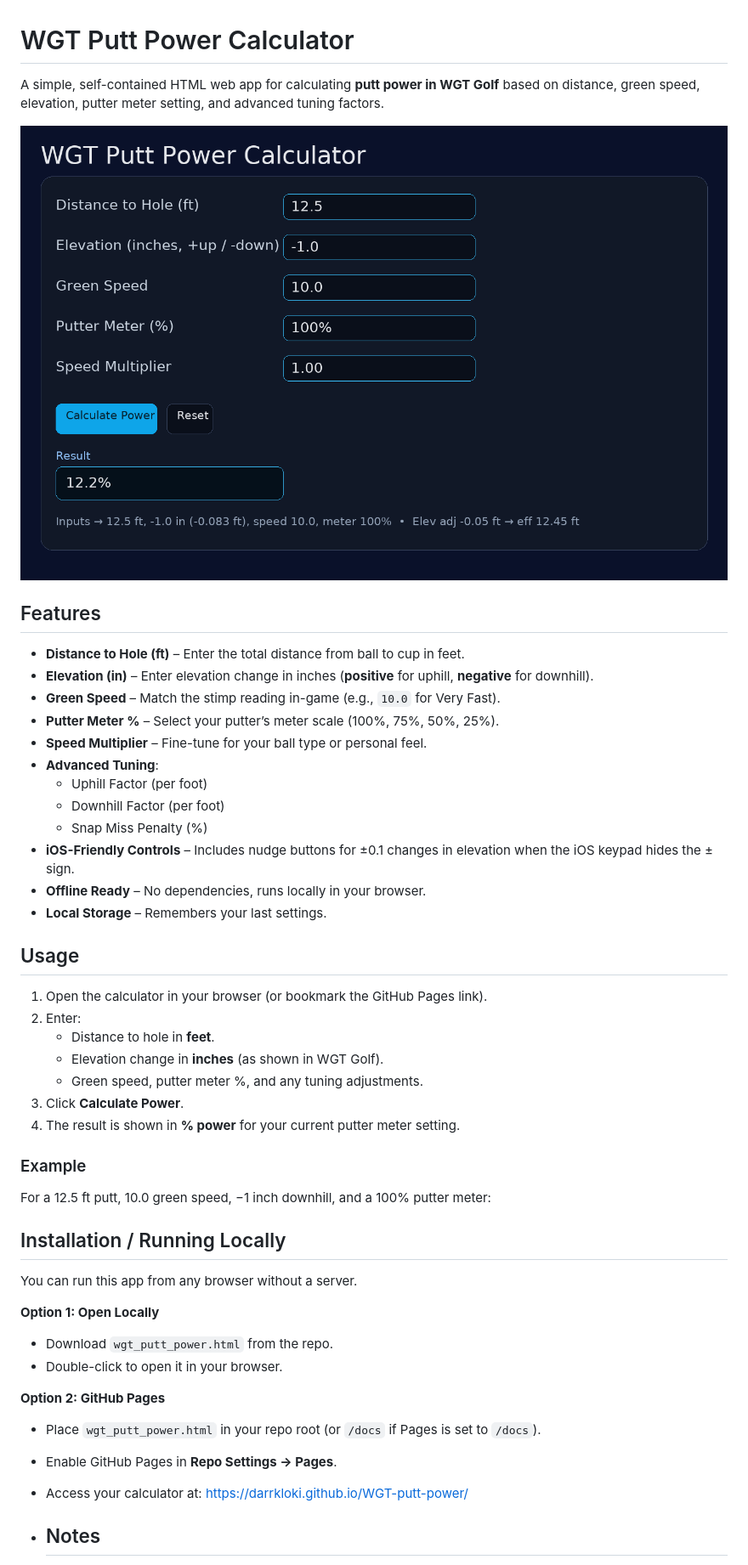
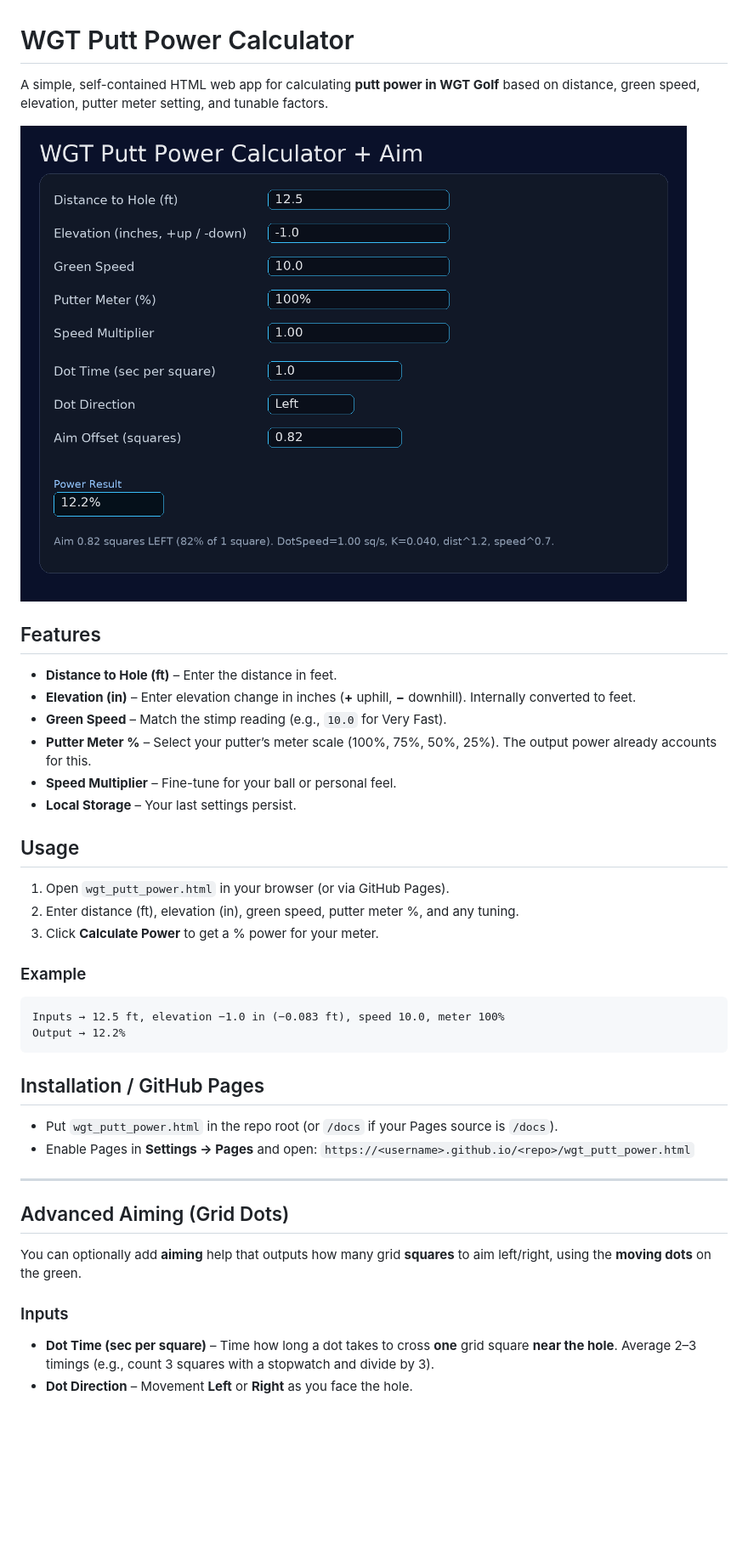
Before and after one commit to darrkloki/WGT-putt-power, a Markdown page: README.md, the part around the change printed below. Shown: that part at 85% size. GitHub-like rendering; pictures changed too: screenshot.png; blank space fills up the shorter version.

Commit message:
Add files via upload
Add Advanced Aiming; update README.

````diff
--- a/README.md
+++ b/README.md
@@ -1,4 +1,4 @@
 # WGT Putt Power Calculator
 
-A simple, self-contained HTML web app for calculating **putt power in WGT Golf** based on distance, green speed, elevation, putter meter setting, and advanced tuning factors.
+A simple, self-contained HTML web app for calculating **putt power in WGT Golf** based on distance, green speed, elevation, putter meter setting, and tunable factors.
 
@@ -6,45 +6,38 @@ A simple, self-contained HTML web app for calculating **putt power in WGT Golf**
 
 ## Features
 
-- **Distance to Hole (ft)** – Enter the total distance from ball to cup in feet.
-- **Elevation (in)** – Enter elevation change in inches (**positive** for uphill, **negative** for downhill).
-- **Green Speed** – Match the stimp reading in-game (e.g., `10.0` for Very Fast).
-- **Putter Meter %** – Select your putter’s meter scale (100%, 75%, 50%, 25%).
-- **Speed Multiplier** – Fine-tune for your ball type or personal feel.
-- **Advanced Tuning**:
-  - Uphill Factor (per foot)
-  - Downhill Factor (per foot)
-  - Snap Miss Penalty (%)
-- **iOS-Friendly Controls** – Includes nudge buttons for ±0.1 changes in elevation when the iOS keypad hides the ± sign.
-- **Offline Ready** – No dependencies, runs locally in your browser.
-- **Local Storage** – Remembers your last settings.
+- **Distance to Hole (ft)** – Enter the distance in feet.
+- **Elevation (in)** – Enter elevation change in inches (**+** uphill, **−** downhill). Internally converted to feet.
+- **Green Speed** – Match the stimp reading (e.g., `10.0` for Very Fast).
+- **Putter Meter %** – Select your putter’s meter scale (100%, 75%, 50%, 25%). The output power already accounts for this.
+- **Speed Multiplier** – Fine-tune for your ball or personal feel.
+- **Local Storage** – Your last settings persist.
 
 ## Usage
 
-1. Open the calculator in your browser (or bookmark the GitHub Pages link).
-2. Enter:
-   - Distance to hole in **feet**.
-   - Elevation change in **inches** (as shown in WGT Golf).
-   - Green speed, putter meter %, and any tuning adjustments.
-3. Click **Calculate Power**.
-4. The result is shown in **% power** for your current putter meter setting.
+1. Open `wgt_putt_power.html` in your browser (or via GitHub Pages).
+2. Enter distance (ft), elevation (in), green speed, putter meter %, and any tuning.
+3. Click **Calculate Power** to get a % power for your meter.
 
 ### Example
+```
+Inputs → 12.5 ft, elevation −1.0 in (−0.083 ft), speed 10.0, meter 100%
+Output → 12.2%
+```
 
-For a 12.5 ft putt, 10.0 green speed, −1 inch downhill, and a 100% putter meter:
+## Installation / GitHub Pages
 
-## Installation / Running Locally
+- Put `wgt_putt_power.html` in the repo root (or `/docs` if your Pages source is `/docs`).
+- Enable Pages in **Settings → Pages** and open:
+  `https://<username>.github.io/<repo>/wgt_putt_power.html`
 
-You can run this app from any browser without a server.
+---
 
-**Option 1: Open Locally**
-- Download `wgt_putt_power.html` from the repo.
-- Double-click to open it in your browser.
+## Advanced Aiming (Grid Dots)
 
-**Option 2: GitHub Pages**
-- Place `wgt_putt_power.html` in your repo root (or `/docs` if Pages is set to `/docs`).
-- Enable GitHub Pages in **Repo Settings → Pages**.
-- Access your calculator at: https://darrkloki.github.io/WGT-putt-power/
+You can optionally add **aiming** help that outputs how many grid **squares** to aim left/right, using the **moving dots** on the green.
 
-- ## Notes
+### Inputs
+- **Dot Time (sec per square)** – Time how long a dot takes to cross **one** grid square **near the hole**. Average 2–3 timings (e.g., count 3 squares with a stopwatch and divide by 3).
+- **Dot Direction** – Movement **Left** or **Right** as you face the hole.
 
````
Also changed, not shown: other parts of README.md (+21 -7 lines), 1 other file.
